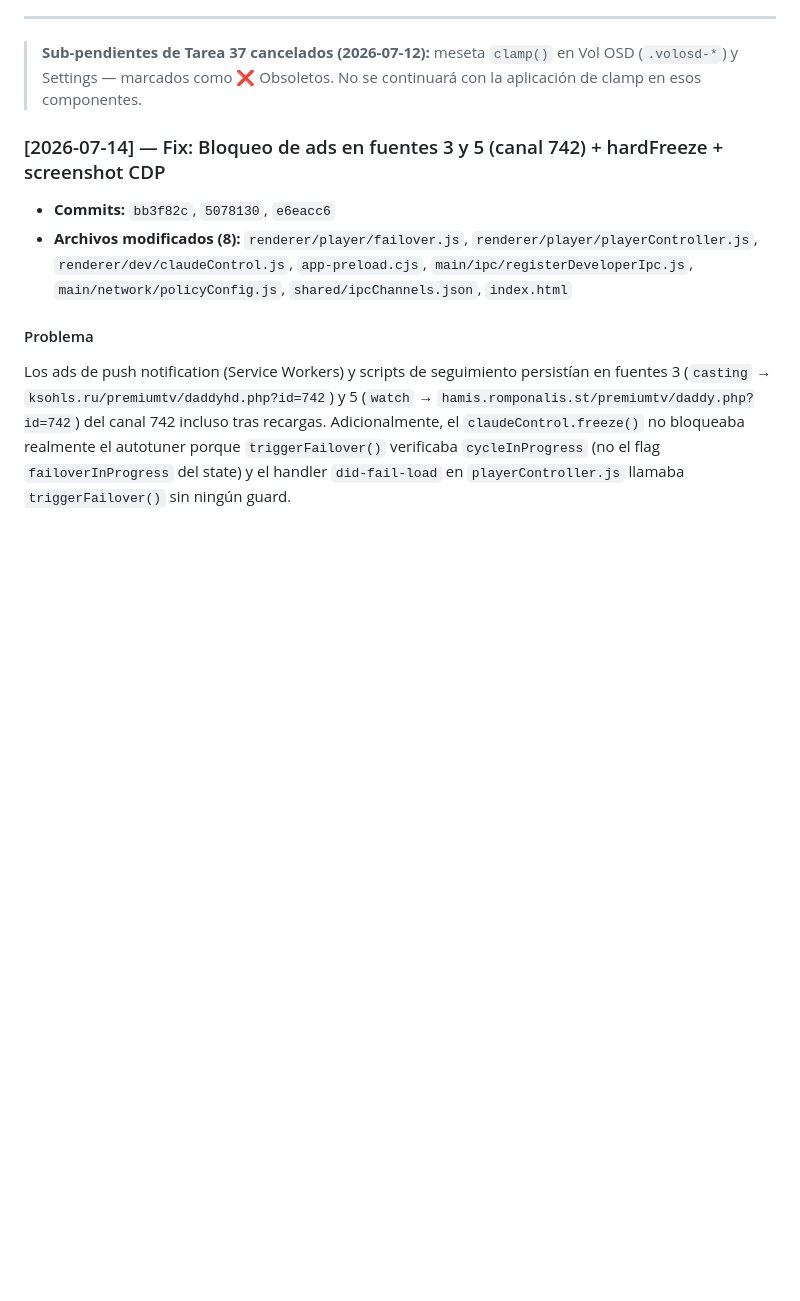
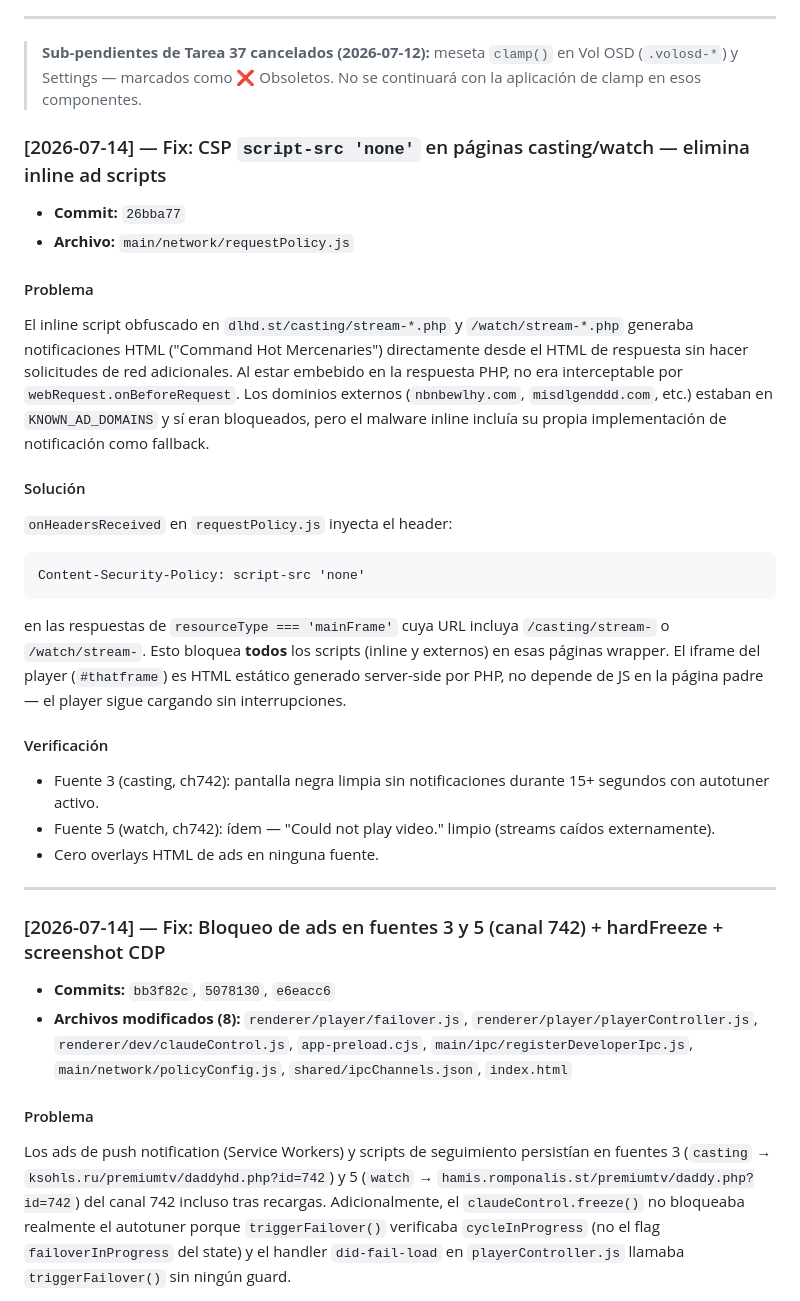
Before and after one commit to archbitscr/jtv-releases, a Markdown page: docs/BITACORAS_DE_MEJORAS.md, the part around the change. GitHub-like rendering; blank space fills up the shorter version.

Commit message:
Docs: bitácora — CSP script-src none en casting/watch
Co-Authored-By: Claude Sonnet 4.6 <noreply@anthropic.com>

````diff
--- a/docs/BITACORAS_DE_MEJORAS.md
+++ b/docs/BITACORAS_DE_MEJORAS.md
@@ -400,6 +400,28 @@ Este documento unifica de forma cronológica todas las mejoras, características
 
 > **Sub-pendientes de Tarea 37 cancelados (2026-07-12):** meseta `clamp()` en Vol OSD (`.volosd-*`) y Settings — marcados como ❌ Obsoletos. No se continuará con la aplicación de clamp en esos componentes.
 
+### [2026-07-14] — Fix: CSP `script-src 'none'` en páginas casting/watch — elimina inline ad scripts
+
+*   **Commit:** `26bba77`
+*   **Archivo:** `main/network/requestPolicy.js`
+
+#### Problema
+El inline script obfuscado en `dlhd.st/casting/stream-*.php` y `/watch/stream-*.php` generaba notificaciones HTML ("Command Hot Mercenaries") directamente desde el HTML de respuesta sin hacer solicitudes de red adicionales. Al estar embebido en la respuesta PHP, no era interceptable por `webRequest.onBeforeRequest`. Los dominios externos (`nbnbewlhy.com`, `misdlgenddd.com`, etc.) estaban en `KNOWN_AD_DOMAINS` y sí eran bloqueados, pero el malware inline incluía su propia implementación de notificación como fallback.
+
+#### Solución
+`onHeadersReceived` en `requestPolicy.js` inyecta el header:
+```
+Content-Security-Policy: script-src 'none'
+```
+en las respuestas de `resourceType === 'mainFrame'` cuya URL incluya `/casting/stream-` o `/watch/stream-`. Esto bloquea **todos** los scripts (inline y externos) en esas páginas wrapper. El iframe del player (`#thatframe`) es HTML estático generado server-side por PHP, no depende de JS en la página padre — el player sigue cargando sin interrupciones.
+
+#### Verificación
+*   Fuente 3 (casting, ch742): pantalla negra limpia sin notificaciones durante 15+ segundos con autotuner activo.
+*   Fuente 5 (watch, ch742): ídem — "Could not play video." limpio (streams caídos externamente).
+*   Cero overlays HTML de ads en ninguna fuente.
+
+---
+
 ### [2026-07-14] — Fix: Bloqueo de ads en fuentes 3 y 5 (canal 742) + hardFreeze + screenshot CDP
 
 *   **Commits:** `bb3f82c`, `5078130`, `e6eacc6`
````
